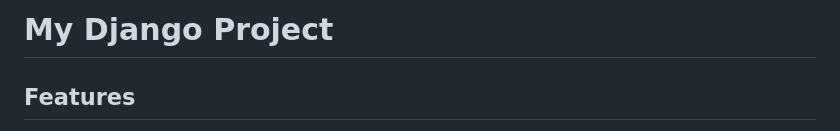
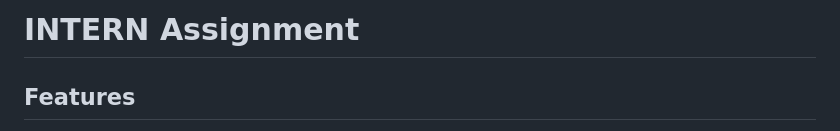
Before and after one commit to samuelbaiju/kanhaiya-intern-assignment, a Markdown page: README.md, the part around the change. Drawn GitHub-style.

```diff
--- a/README.md
+++ b/README.md
@@ -1,4 +1,4 @@
-# My Django Project
+# INTERN Assignment
 
 ## Features
 - Django REST API with JWT authentication
```
